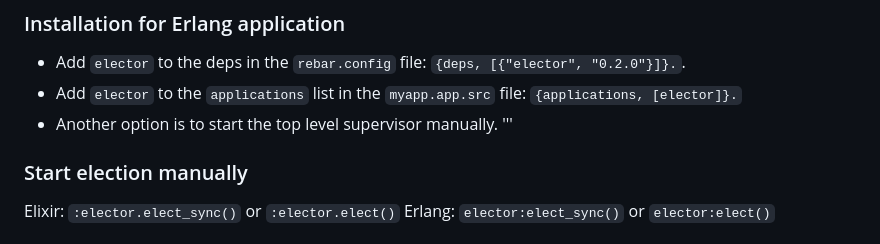
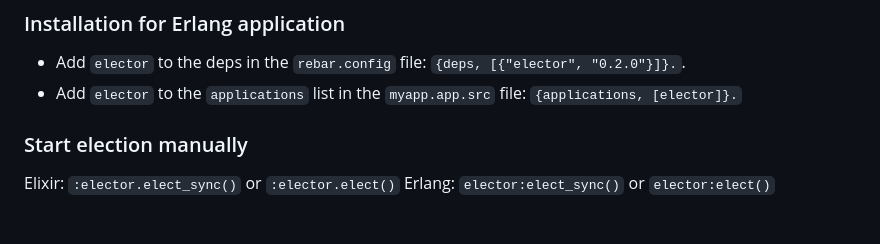
Before and after one commit to alfetahe/elector, a Markdown page: README.md, the part around the change. GitHub-like rendering.

```diff
--- a/README.md
+++ b/README.md
@@ -46,8 +46,6 @@ end
 ### Installation for Erlang application
 - Add `elector` to the deps in the `rebar.config` file: `{deps, [{"elector", "0.2.0"}]}.`.
 - Add `elector` to the `applications` list in the `myapp.app.src` file: `{applications, [elector]}.`
-- Another option is to start the top level supervisor manually.
-'''
 
 ### Start election manually
 Elixir: `:elector.elect_sync()` or `:elector.elect()`
```
